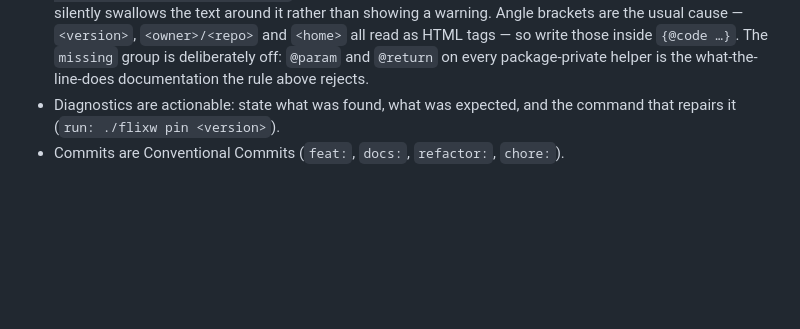
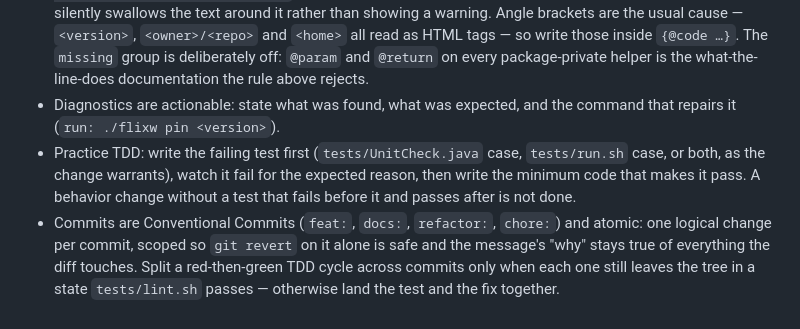
Before and after one commit to wstein/flixw, a Markdown page: AGENTS.md, the part around the change. Rendered like a GitHub page; blank space fills up the shorter version.

Commit message:
docs: require TDD and atomic commits

```diff
--- a/AGENTS.md
+++ b/AGENTS.md
@@ -990,4 +990,12 @@ These come from the paper's prototype contract (§5) and are easy to break accid
   what-the-line-does documentation the rule above rejects.
 - Diagnostics are actionable: state what was found, what was expected, and the command that
   repairs it (`run: ./flixw pin <version>`).
-- Commits are Conventional Commits (`feat:`, `docs:`, `refactor:`, `chore:`).
+- Practice TDD: write the failing test first (`tests/UnitCheck.java` case, `tests/run.sh`
+  case, or both, as the change warrants), watch it fail for the expected reason, then write
+  the minimum code that makes it pass. A behavior change without a test that fails before it
+  and passes after is not done.
+- Commits are Conventional Commits (`feat:`, `docs:`, `refactor:`, `chore:`) and atomic: one
+  logical change per commit, scoped so `git revert` on it alone is safe and the message's
+  "why" stays true of everything the diff touches. Split a red-then-green TDD cycle across
+  commits only when each one still leaves the tree in a state `tests/lint.sh` passes —
+  otherwise land the test and the fix together.
```
